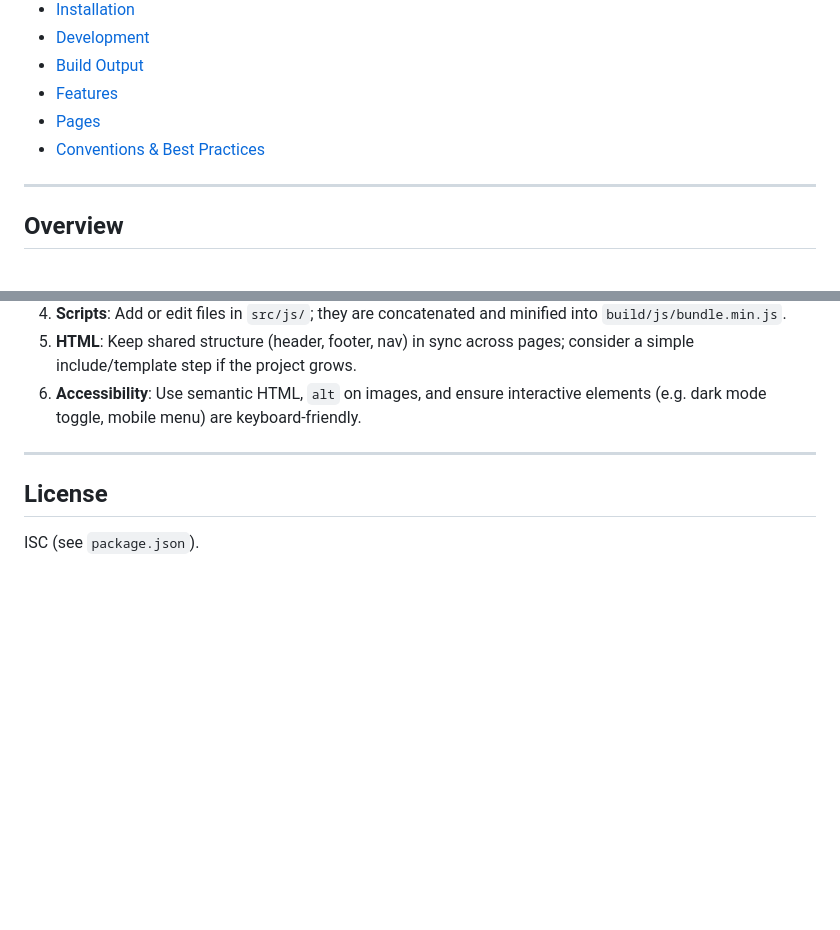
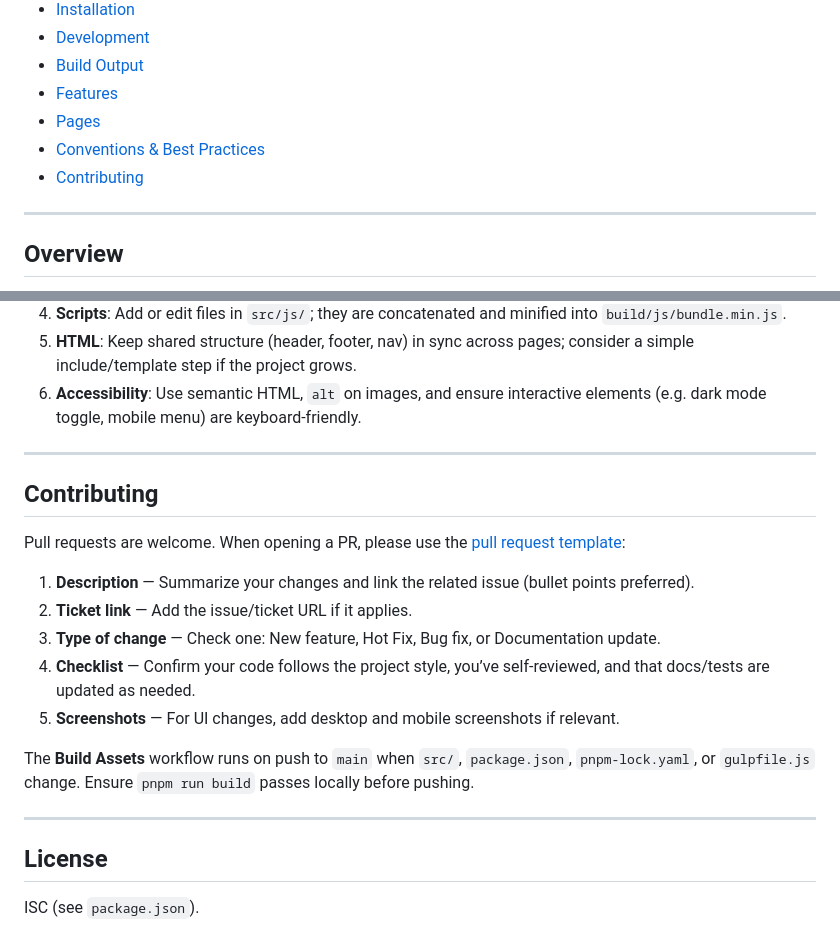
Before and after one commit to AlejandroCuriel/Bienes-Raices_v3.0, a Markdown page: README.md, 2 parts joined by grey strips. Rendered like a GitHub page; blank space fills up the shorter version.

Commit message:
docs: add contributing section to README

```diff
--- a/README.md
+++ b/README.md
@@ -16,6 +16,7 @@ A static real estate (bienes raíces) website built with vanilla HTML, SCSS, and
 - [Features](#features)
 - [Pages](#pages)
 - [Conventions & Best Practices](#conventions--best-practices)
+- [Contributing](#contributing)
 
 ---
 
@@ -181,6 +182,20 @@ HTML files reference:
 
 ---
 
+## Contributing
+
+Pull requests are welcome. When opening a PR, please use the [pull request template](.github/PULL_REQUEST_TEMPLATE.md):
+
+1. **Description** — Summarize your changes and link the related issue (bullet points preferred).
+2. **Ticket link** — Add the issue/ticket URL if it applies.
+3. **Type of change** — Check one: New feature, Hot Fix, Bug fix, or Documentation update.
+4. **Checklist** — Confirm your code follows the project style, you’ve self-reviewed, and that docs/tests are updated as needed.
+5. **Screenshots** — For UI changes, add desktop and mobile screenshots if relevant.
+
+The **Build Assets** workflow runs on push to `main` when `src/`, `package.json`, `pnpm-lock.yaml`, or `gulpfile.js` change. Ensure `pnpm run build` passes locally before pushing.
+
+---
+
 ## License
 
 ISC (see `package.json`).
```
